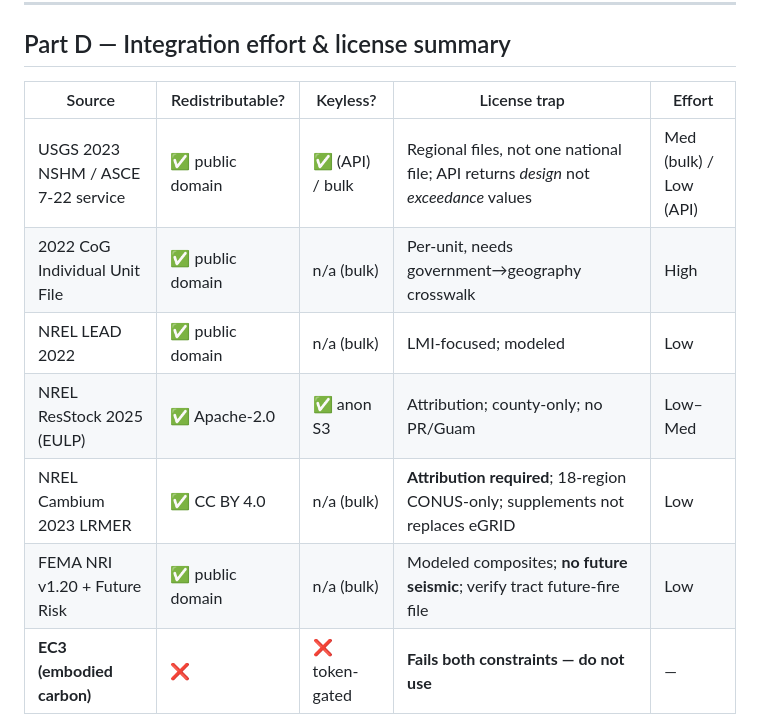
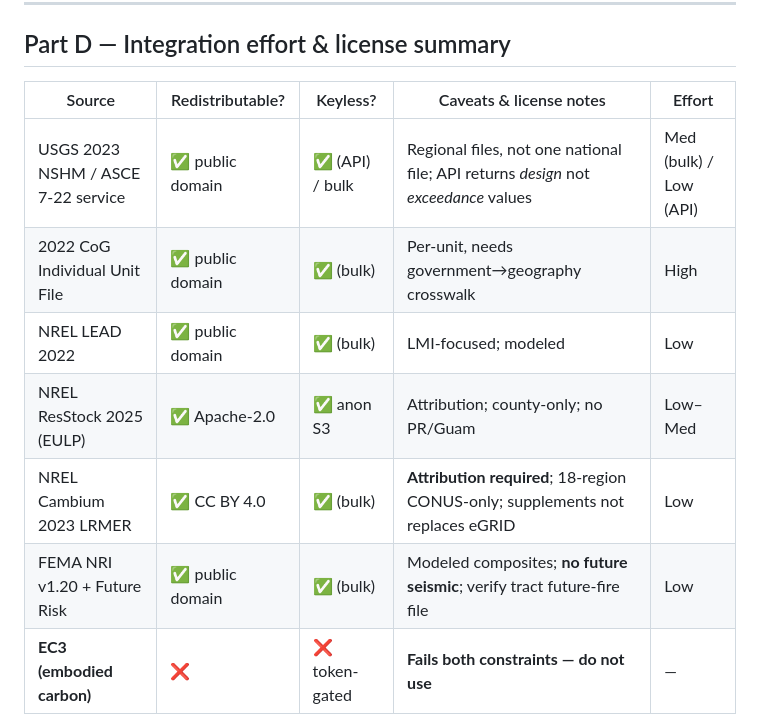
Before and after one commit to compbiolover/housing-nutrition-label, a Markdown page: research/data-source-strengthening-research.md, the part around the change. GitHub-like rendering.

Commit message:
docs: fix Part D table column label and keyless markings
Rename the 'License trap' column to 'Caveats & license notes' (it holds
general caveats, not only license issues), and mark bulk-download
sources as keyless (bulk access is still keyless) instead of 'n/a'.

Co-Authored-By: Claude Opus 4.8 <noreply@anthropic.com>
Claude-Session: https://claude.ai/code/session_012orSGNPgQdnQFmThVLW616

```diff
--- a/research/data-source-strengthening-research.md
+++ b/research/data-source-strengthening-research.md
@@ -166,14 +166,14 @@ coding.)*
 
 ## Part D — Integration effort & license summary
 
-| Source | Redistributable? | Keyless? | License trap | Effort |
-|--------|------------------|----------|--------------|--------|
+| Source | Redistributable? | Keyless? | Caveats & license notes | Effort |
+|--------|------------------|----------|-------------------------|--------|
 | USGS 2023 NSHM / ASCE 7-22 service | ✅ public domain | ✅ (API) / bulk | Regional files, not one national file; API returns *design* not *exceedance* values | Med (bulk) / Low (API) |
-| 2022 CoG Individual Unit File | ✅ public domain | n/a (bulk) | Per-unit, needs government→geography crosswalk | High |
-| NREL LEAD 2022 | ✅ public domain | n/a (bulk) | LMI-focused; modeled | Low |
+| 2022 CoG Individual Unit File | ✅ public domain | ✅ (bulk) | Per-unit, needs government→geography crosswalk | High |
+| NREL LEAD 2022 | ✅ public domain | ✅ (bulk) | LMI-focused; modeled | Low |
 | NREL ResStock 2025 (EULP) | ✅ Apache-2.0 | ✅ anon S3 | Attribution; county-only; no PR/Guam | Low–Med |
-| NREL Cambium 2023 LRMER | ✅ CC BY 4.0 | n/a (bulk) | **Attribution required**; 18-region CONUS-only; supplements not replaces eGRID | Low |
-| FEMA NRI v1.20 + Future Risk | ✅ public domain | n/a (bulk) | Modeled composites; **no future seismic**; verify tract future-fire file | Low |
+| NREL Cambium 2023 LRMER | ✅ CC BY 4.0 | ✅ (bulk) | **Attribution required**; 18-region CONUS-only; supplements not replaces eGRID | Low |
+| FEMA NRI v1.20 + Future Risk | ✅ public domain | ✅ (bulk) | Modeled composites; **no future seismic**; verify tract future-fire file | Low |
 | **EC3 (embodied carbon)** | ❌ | ❌ token-gated | **Fails both constraints — do not use** | — |
 
 **Attribution obligations to honor if adopted:** ResStock (Apache-2.0) and Cambium
```
